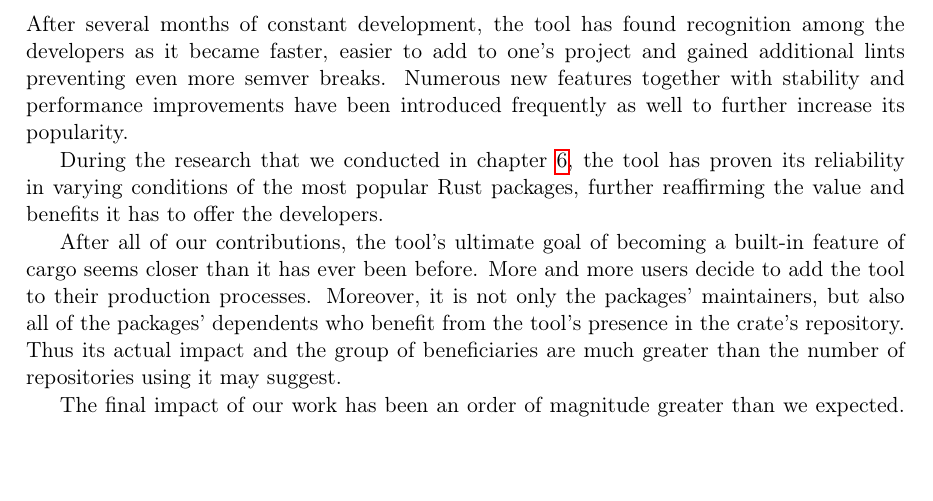
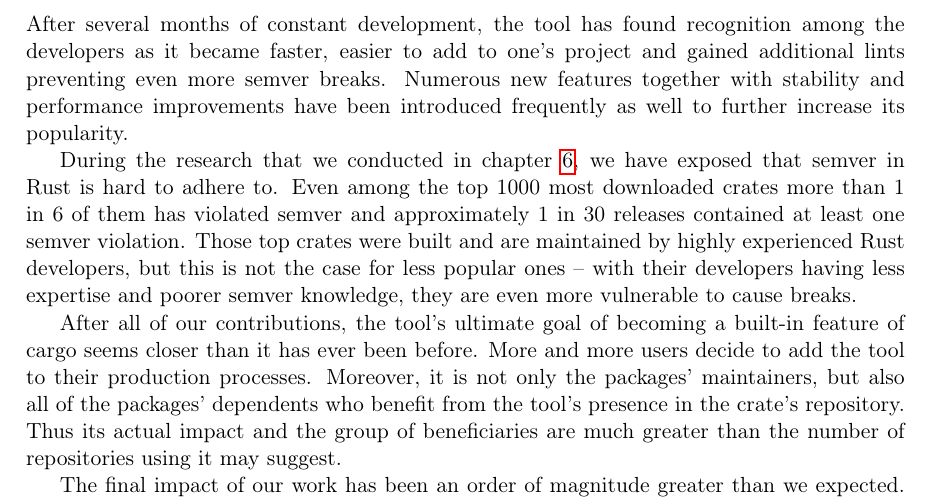
Before and after one commit to tonowak/bachelors-thesis, a LaTeX thesis (thesis-en.tex): part of page 37 of 43, cut so that both start at the same text, the shorter picture padded with empty space. Compiled offline with pdfLaTeX.

Commit message:
stronger about research result

```diff
--- a/thesis-en.tex
+++ b/thesis-en.tex
@@ -986,8 +986,11 @@ even more semver breaks. Numerous new features together with stability and perfo
 have been introduced frequently as well to further increase its popularity.
 
 During the research that we conducted in chapter \ref{r:chapter_results_popular_crates},
-the tool has proven its reliability in varying conditions of the most popular Rust packages,
-further reaffirming the value and benefits it has to offer the developers.
+we have exposed that semver in Rust is hard to adhere to. Even among the top 1000 most downloaded
+crates more than 1 in 6 of them has violated semver and approximately 1 in 30 releases contained at
+least one semver violation. Those top crates were built and are maintained by highly experienced
+Rust developers, but this is not the case for less popular ones -- with their developers having
+less expertise and poorer semver knowledge, they are even more vulnerable to cause breaks.
 
 After all of our contributions, the tool's ultimate goal of becoming a built-in feature of cargo
 seems closer than it has ever been before. More and more users decide to add the tool to their
```
